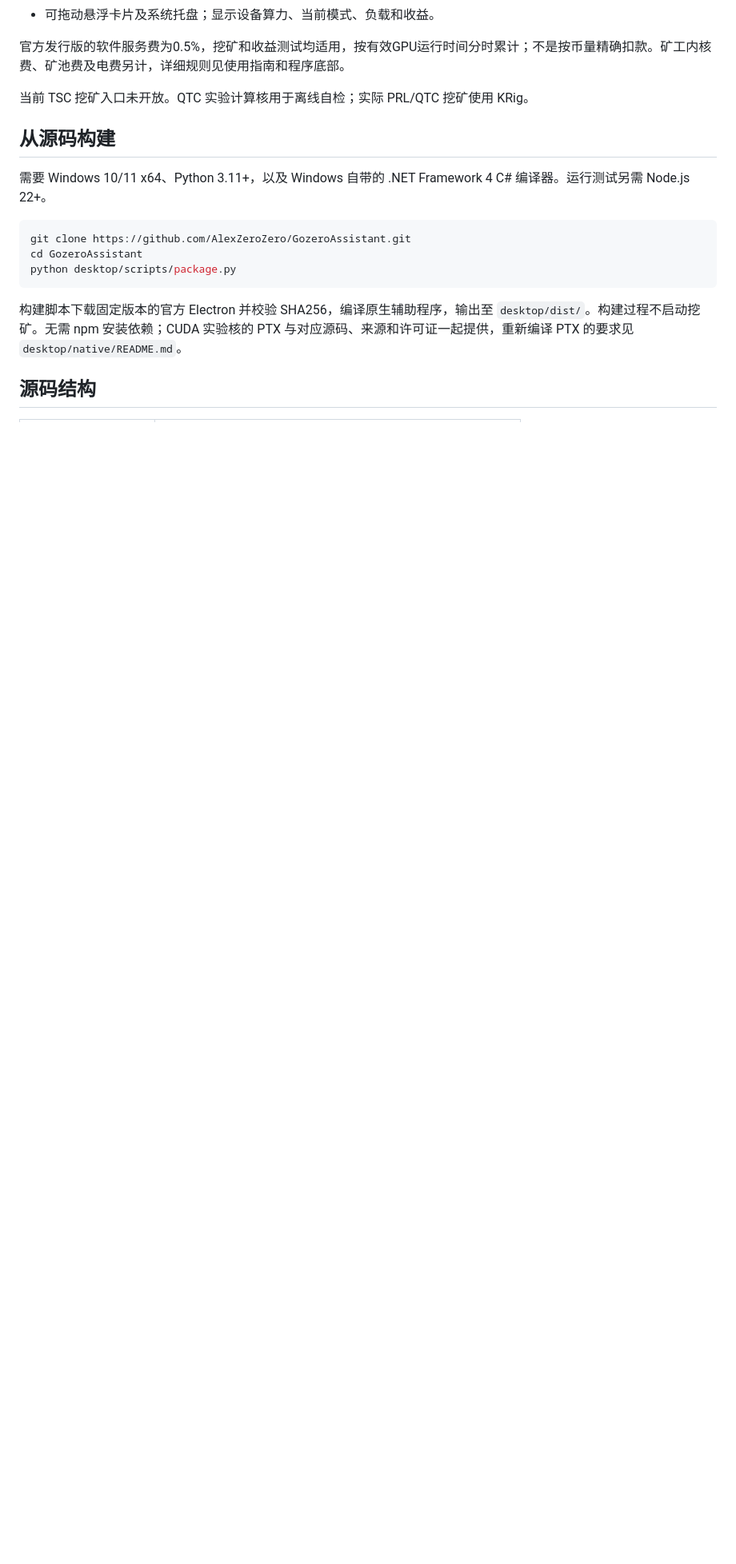
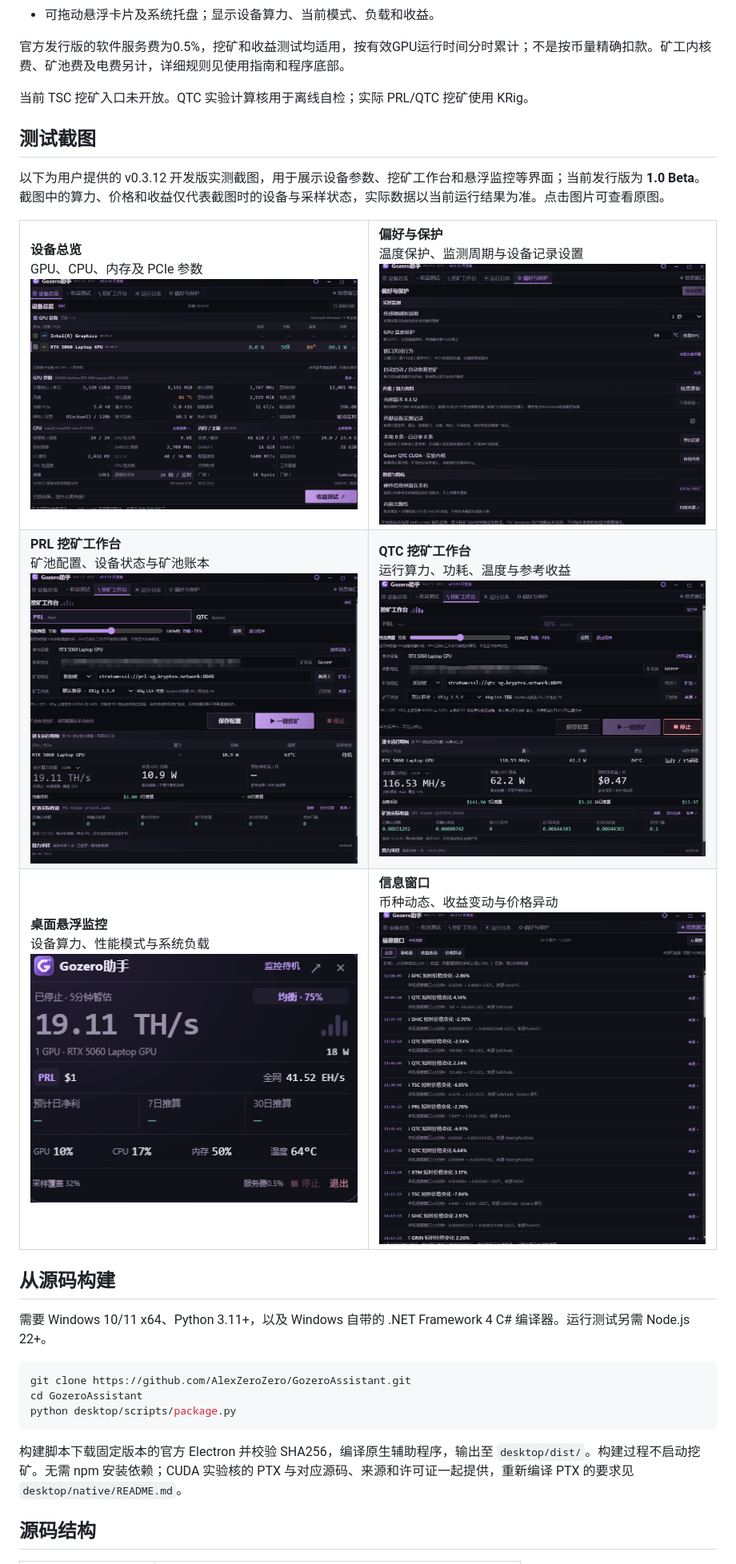
Before and after one commit to AlexZeroZero/GozeroAssistant, a Markdown page: README.md, the part around the change. Shown at 80% size. Drawn GitHub-style; pictures changed too: docs/screenshots/floating-monitor.png (added), docs/screenshots/hardware-overview.png (added), docs/screenshots/information-feed.png (added); blank space fills up the shorter version.

Commit message:
docs: showcase six user-provided development test screenshots

```diff
--- a/README.md
+++ b/README.md
@@ -21,6 +21,25 @@ Windows GPU 挖矿助手，提供紧凑的硬件监测、PRL / QTC 挖矿工作
 官方发行版的软件服务费为0.5%，挖矿和收益测试均适用，按有效GPU运行时间分时累计；不是按币量精确扣款。矿工内核费、矿池费及电费另计，详细规则见使用指南和程序底部。
 
 当前 TSC 挖矿入口未开放。QTC 实验计算核用于离线自检；实际 PRL/QTC 挖矿使用 KRig。
+
+## 测试截图
+
+以下为用户提供的 v0.3.12 开发版实测截图，用于展示设备参数、挖矿工作台和悬浮监控等界面；当前发行版为 **1.0 Beta**。截图中的算力、价格和收益仅代表截图时的设备与采样状态，实际数据以当前运行结果为准。点击图片可查看原图。
+
+<table>
+  <tr>
+    <td width="50%" valign="top"><strong>设备总览</strong><br>GPU、CPU、内存及 PCIe 参数<br><a href="docs/screenshots/hardware-overview.png"><img src="docs/screenshots/hardware-overview.png" alt="设备总览测试截图：GPU、CPU、内存及 PCIe 参数" width="520"></a></td>
+    <td width="50%" valign="top"><strong>偏好与保护</strong><br>温度保护、监测周期与设备记录设置<br><a href="docs/screenshots/preferences-protection.png"><img src="docs/screenshots/preferences-protection.png" alt="偏好与保护测试截图：90°C GPU温度保护及监测设置" width="520"></a></td>
+  </tr>
+  <tr>
+    <td valign="top"><strong>PRL 挖矿工作台</strong><br>矿池配置、设备状态与矿池账本<br><a href="docs/screenshots/prl-workbench.png"><img src="docs/screenshots/prl-workbench.png" alt="PRL工作台测试截图：矿池配置与已停止的算力采样" width="520"></a></td>
+    <td valign="top"><strong>QTC 挖矿工作台</strong><br>运行算力、功耗、温度与参考收益<br><a href="docs/screenshots/qtc-workbench.png"><img src="docs/screenshots/qtc-workbench.png" alt="QTC工作台测试截图：运行状态、设备算力与矿池收益" width="520"></a></td>
+  </tr>
+  <tr>
+    <td valign="top"><strong>桌面悬浮监控</strong><br>设备算力、性能模式与系统负载<br><a href="docs/screenshots/floating-monitor.png"><img src="docs/screenshots/floating-monitor.png" alt="悬浮卡片测试截图：算力均值、均衡模式与设备负载" width="414"></a></td>
+    <td valign="top"><strong>信息窗口</strong><br>币种动态、收益变动与价格异动<br><a href="docs/screenshots/information-feed.png"><img src="docs/screenshots/information-feed.png" alt="信息窗口测试截图：币种价格异动及数据来源" width="520"></a></td>
+  </tr>
+</table>
 
 ## 从源码构建
 
```
